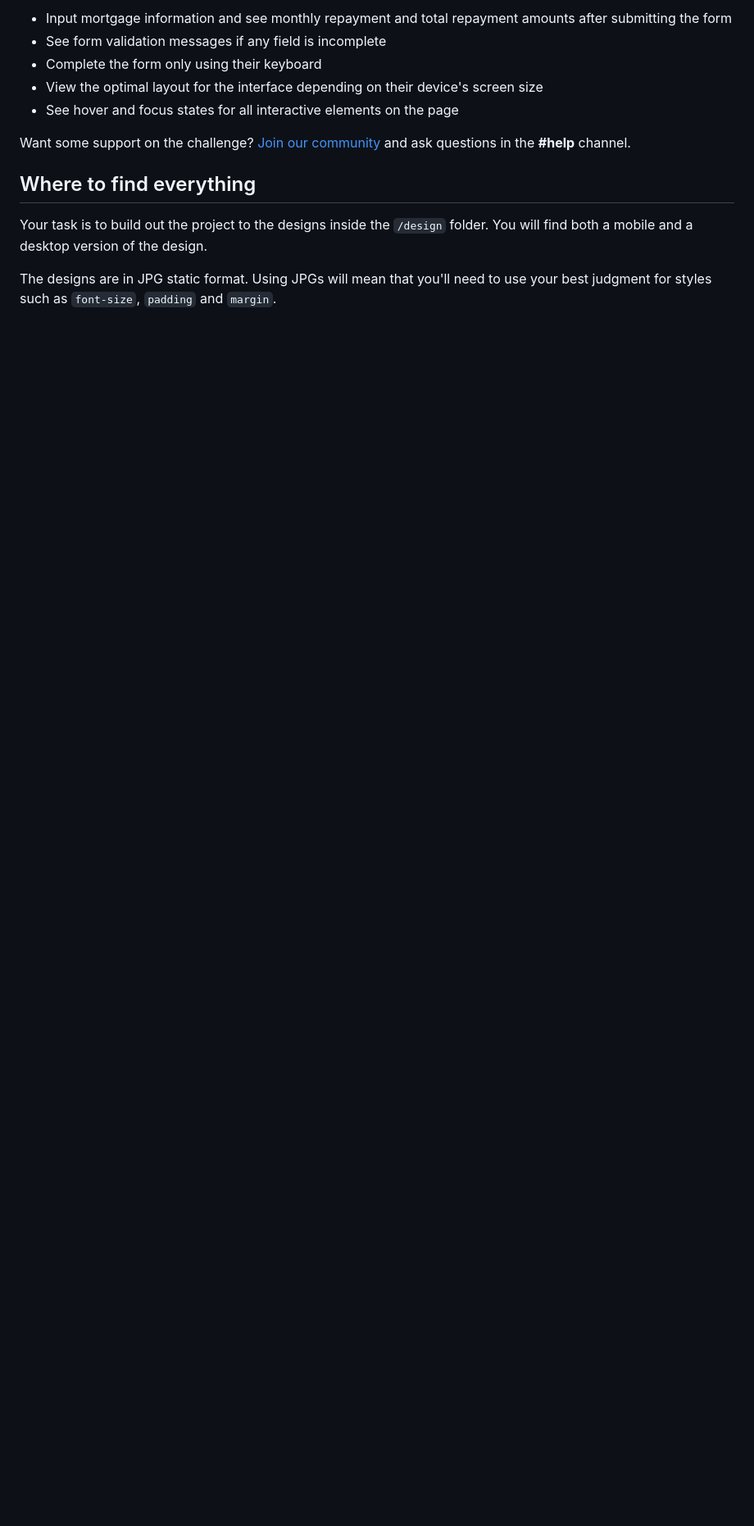
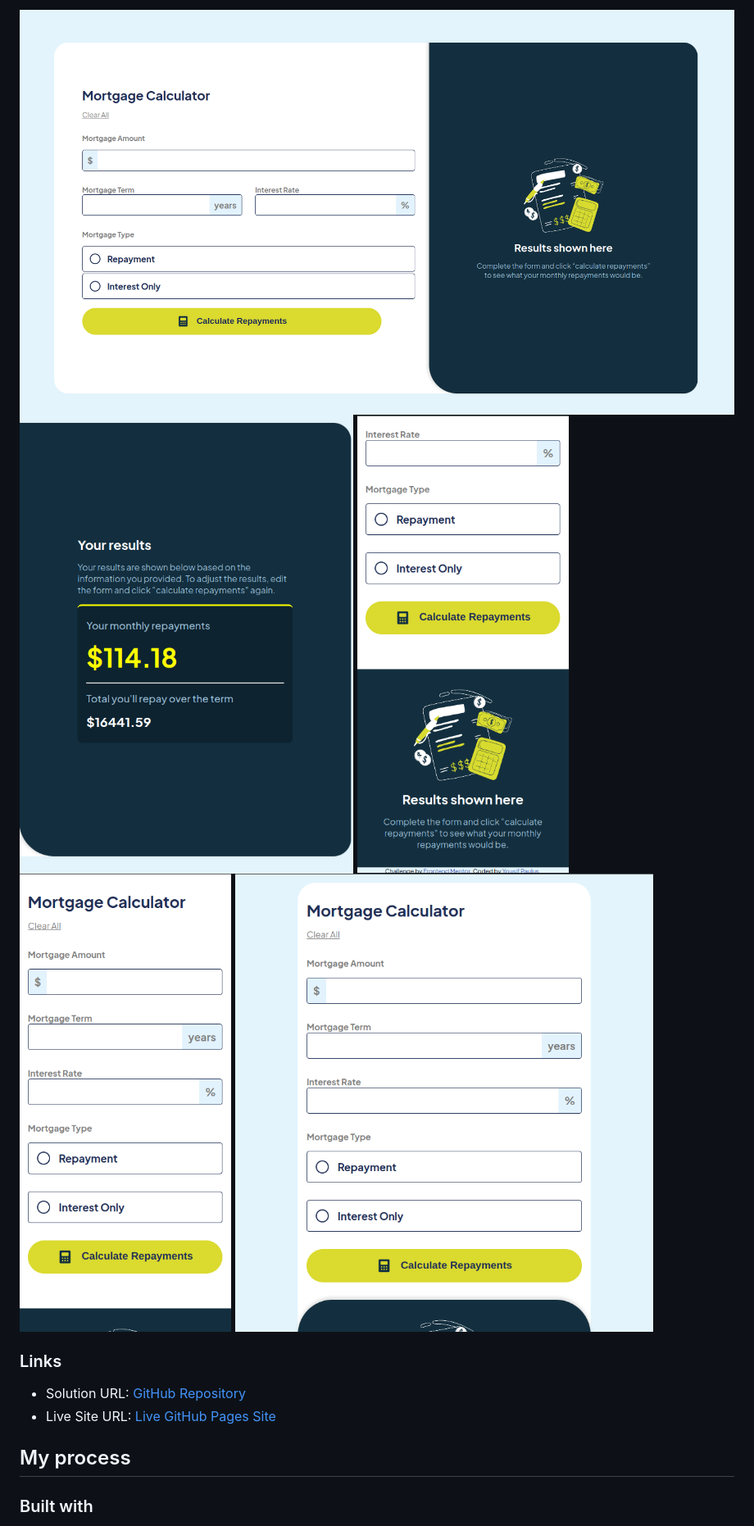
Before and after one commit to yousifpa98/fm_mortage-calculator, a Markdown page: README.md, the part around the change printed below. Shown: that part at 82% size. Drawn GitHub-style; pictures changed too: screenshots/screenshot1.png (added), screenshots/screenshot2.png (added), screenshots/screenshot3.png (added); blank space fills up the shorter version.

```diff
--- a/README.md
+++ b/README.md
@@ -20,15 +33,16 @@ Your users should be able to:
 
-- Input mortgage information and see monthly repayment and total repayment amounts after submitting the form
-- See form validation messages if any field is incomplete
-- Complete the form only using their keyboard
-- View the optimal layout for the interface depending on their device's screen size
-- See hover and focus states for all interactive elements on the page
+![Screenshot 1](./screenshots/screenshot1.png)
+![Screenshot 2](./screenshots/screenshot2.png)
+![Screenshot 3](./screenshots/screenshot3.png)
+![Screenshot 4](./screenshots/screenshot4.png)
+![Screenshot 5](./screenshots/screenshot5.png)
 
-Want some support on the challenge? [Join our community](https://www.frontendmentor.io/community) and ask questions in the **#help** channel.
+### Links
 
-## Where to find everything
+- Solution URL: [GitHub Repository](https://github.com/yousifpa98/fm_mortage-calculator)
+- Live Site URL: [Live GitHub Pages Site](https://yousifpa98.github.io/fm_mortage-calculator)
 
-Your task is to build out the project to the designs inside the `/design` folder. You will find both a mobile and a desktop version of the design.
+## My process
 
-The designs are in JPG static format. Using JPGs will mean that you'll need to use your best judgment for styles such as `font-size`, `padding` and `margin`.
+### Built with
 
```
Also changed, not shown: other parts of README.md (+45 -62 lines).
